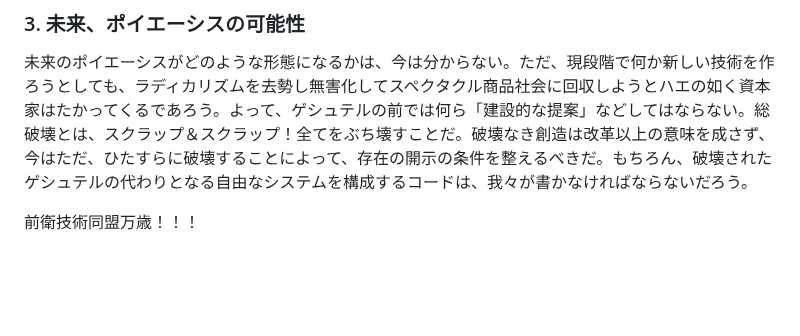
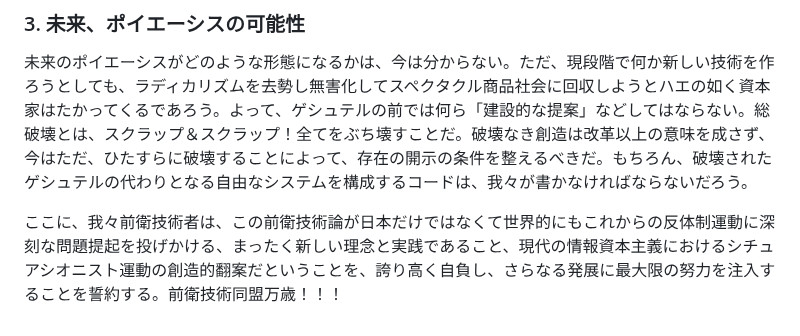
Before and after one commit to avant-garde-tech/avant-garde-tech.github.io, a Markdown page: readme.md, the part around the change. GitHub-like rendering; blank space fills up the shorter version.

```diff
--- a/readme.md
+++ b/readme.md
@@ -43,4 +43,4 @@
 未来のポイエーシスがどのような形態になるかは、今は分からない。ただ、現段階で何か新しい技術を作ろうとしても、ラディカリズムを去勢し無害化してスペクタクル商品社会に回収しようとハエの如く資本家はたかってくるであろう。よって、ゲシュテルの前では何ら「建設的な提案」などしてはならない。総破壊とは、スクラップ＆スクラップ！全てをぶち壊すことだ。破壊なき創造は改革以上の意味を成さず、今はただ、ひたすらに破壊することによって、存在の開示の条件を整えるべきだ。もちろん、破壊されたゲシュテルの代わりとなる自由なシステムを構成するコードは、我々が書かなければならないだろう。
 
 
-前衛技術同盟万歳！！！
+ここに、我々前衛技術者は、この前衛技術論が日本だけではなくて世界的にもこれからの反体制運動に深刻な問題提起を投げかける、まったく新しい理念と実践であること、現代の情報資本主義におけるシチュアシオニスト運動の創造的翻案だということを、誇り高く自負し、さらなる発展に最大限の努力を注入することを誓約する。前衛技術同盟万歳！！！
```
